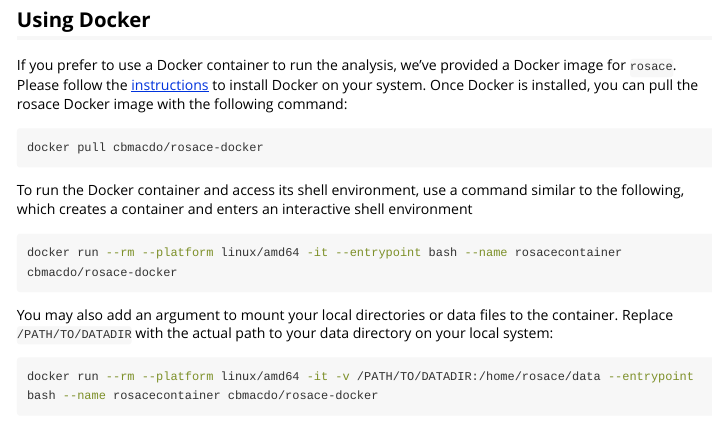
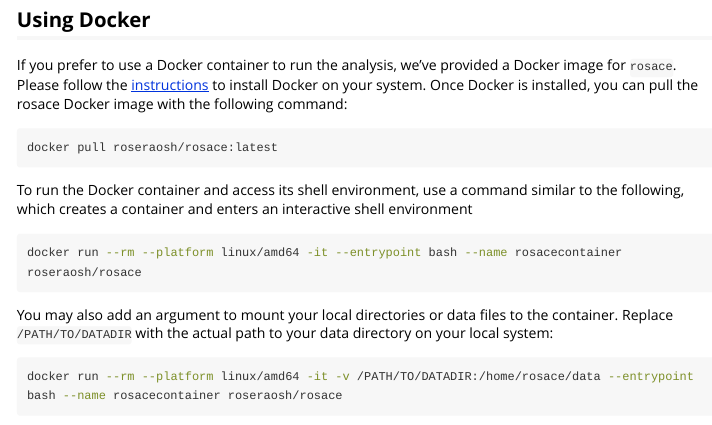
Before and after one commit to pimentellab/rosace, an R Markdown document (vignettes/installation_instructions.Rmd): the page in a window 1100 px wide, from 1130 px down. Rendered offline with R 4.5, knitr and Pandoc, with nearby package versions; long lines of code are wrapped.

Commit message:
updated Docker in vignette

````diff
--- a/vignettes/installation_instructions.Rmd
+++ b/vignettes/installation_instructions.Rmd
@@ -56,17 +56,17 @@
 ## Using Docker
 If you prefer to use a Docker container to run the analysis, we've provided a Docker image for `rosace`. Please follow the [instructions](https://docs.docker.com/desktop/) to install Docker on your system. Once Docker is installed, you can pull the rosace Docker image with the following command:
 ```{sh, eval = FALSE}
-docker pull cbmacdo/rosace-docker
+docker pull roseraosh/rosace:latest
 ```
 
 To run the Docker container and access its shell environment, use a command similar to the following, which creates a container and enters an interactive shell environment
 ```{sh, eval = FALSE}
-docker run --rm --platform linux/amd64 -it --entrypoint bash --name rosacecontainer cbmacdo/rosace-docker
+docker run --rm --platform linux/amd64 -it --entrypoint bash --name rosacecontainer roseraosh/rosace
 ```
 
 You may also add an argument to mount your local directories or data files to the container. Replace `/PATH/TO/DATADIR` with the actual path to your data directory on your local system:
 ```{sh, eval = FALSE}
-docker run --rm --platform linux/amd64 -it -v /PATH/TO/DATADIR:/home/rosace/data --entrypoint bash --name rosacecontainer cbmacdo/rosace-docker
+docker run --rm --platform linux/amd64 -it -v /PATH/TO/DATADIR:/home/rosace/data --entrypoint bash --name rosacecontainer roseraosh/rosace
 ```
 
 Once you are in the container, you may invoke R with:
````
